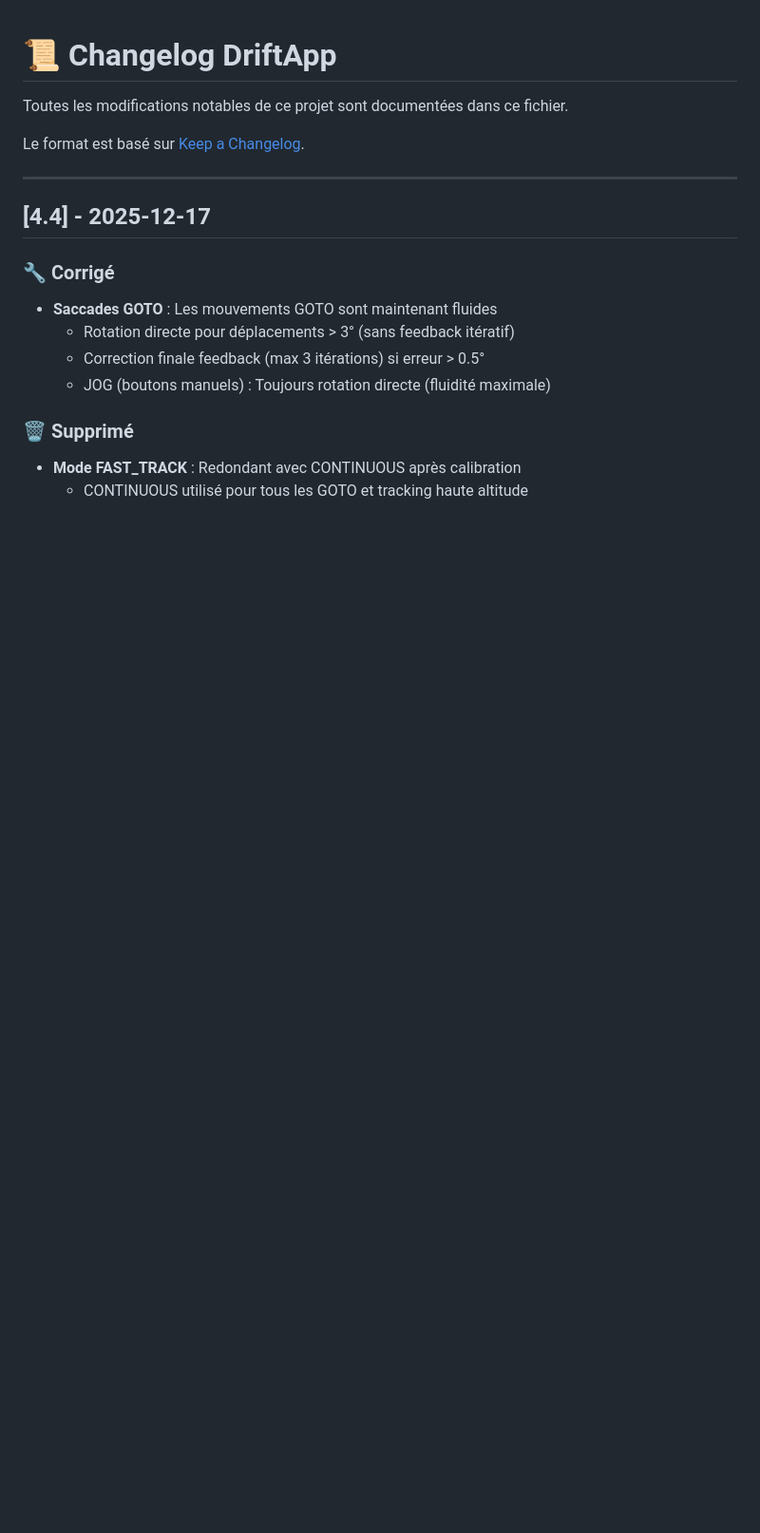
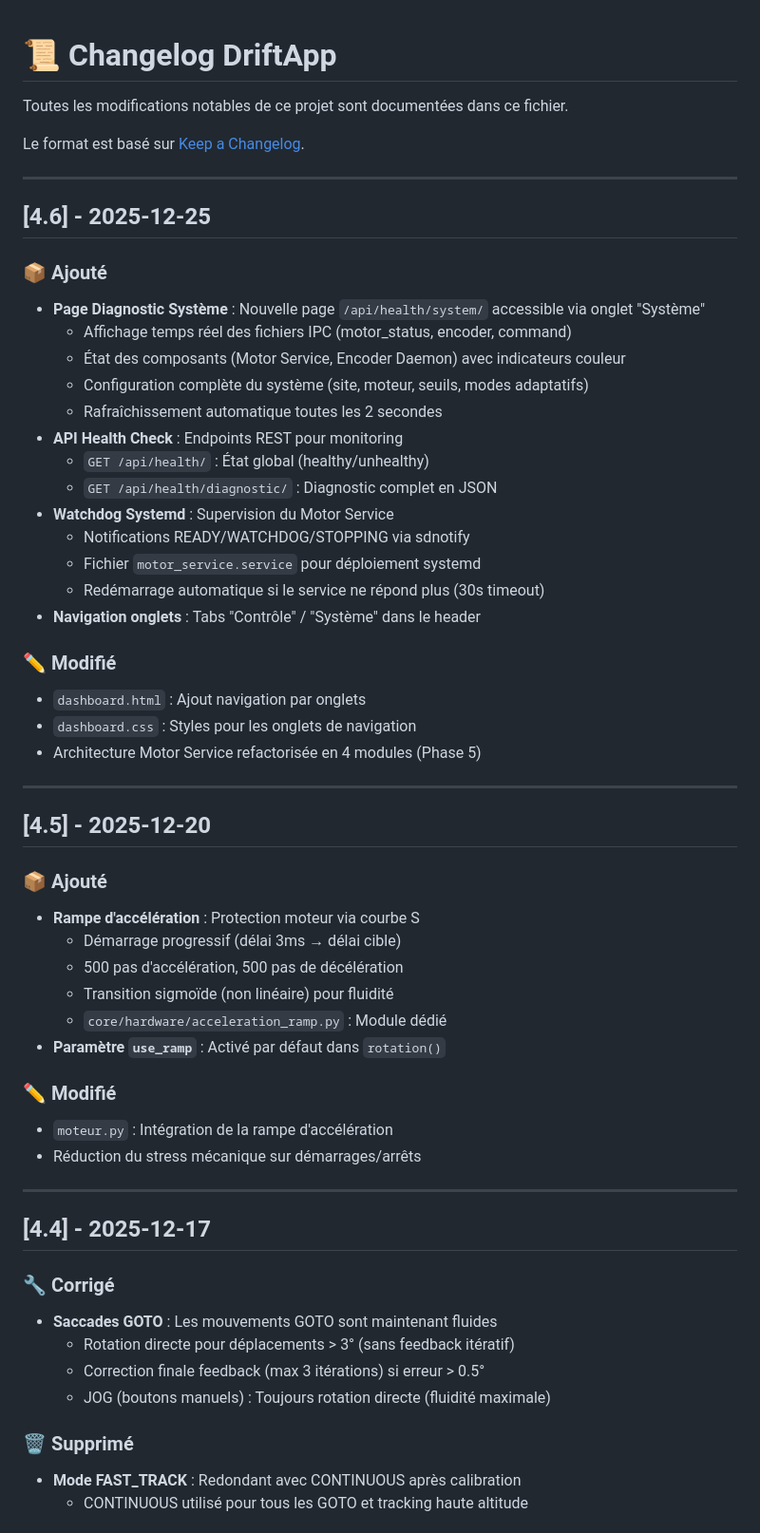
Before and after one commit to jpokinter87/DriftApp-Web, a Markdown page: CHANGELOG.md, the part around the change. Shown at 95% size. Rendered like a GitHub page; blank space fills up the shorter version.

Commit message:
Doc: Update README and CHANGELOG for v4.6
README.md:
- Update version to 4.6
- Add startup scripts section (start_web.sh, start_dev.sh)
- Add diagnostic page documentation
- Add health check API documentation

CHANGELOG.md:
- Add v4.6 entry (diagnostic page, health API, systemd watchdog, nav tabs)
- Add v4.5 entry (acceleration ramp)

🤖 Generated with [Claude Code](https://claude.com/claude-code)

Co-Authored-By: Claude Opus 4.5 <noreply@anthropic.com>

```diff
--- a/CHANGELOG.md
+++ b/CHANGELOG.md
@@ -4,6 +4,46 @@
 Toutes les modifications notables de ce projet sont documentées dans ce fichier.
 
 Le format est basé sur [Keep a Changelog](https://keepachangelog.com/fr/1.0.0/).
+
+---
+
+## [4.6] - 2025-12-25
+
+### 📦 Ajouté
+- **Page Diagnostic Système** : Nouvelle page `/api/health/system/` accessible via onglet "Système"
+  - Affichage temps réel des fichiers IPC (motor_status, encoder, command)
+  - État des composants (Motor Service, Encoder Daemon) avec indicateurs couleur
+  - Configuration complète du système (site, moteur, seuils, modes adaptatifs)
+  - Rafraîchissement automatique toutes les 2 secondes
+- **API Health Check** : Endpoints REST pour monitoring
+  - `GET /api/health/` : État global (healthy/unhealthy)
+  - `GET /api/health/diagnostic/` : Diagnostic complet en JSON
+- **Watchdog Systemd** : Supervision du Motor Service
+  - Notifications READY/WATCHDOG/STOPPING via sdnotify
+  - Fichier `motor_service.service` pour déploiement systemd
+  - Redémarrage automatique si le service ne répond plus (30s timeout)
+- **Navigation onglets** : Tabs "Contrôle" / "Système" dans le header
+
+### ✏️ Modifié
+- `dashboard.html` : Ajout navigation par onglets
+- `dashboard.css` : Styles pour les onglets de navigation
+- Architecture Motor Service refactorisée en 4 modules (Phase 5)
+
+---
+
+## [4.5] - 2025-12-20
+
+### 📦 Ajouté
+- **Rampe d'accélération** : Protection moteur via courbe S
+  - Démarrage progressif (délai 3ms → délai cible)
+  - 500 pas d'accélération, 500 pas de décélération
+  - Transition sigmoïde (non linéaire) pour fluidité
+  - `core/hardware/acceleration_ramp.py` : Module dédié
+- **Paramètre `use_ramp`** : Activé par défaut dans `rotation()`
+
+### ✏️ Modifié
+- `moteur.py` : Intégration de la rampe d'accélération
+- Réduction du stress mécanique sur démarrages/arrêts
 
 ---
 
```
